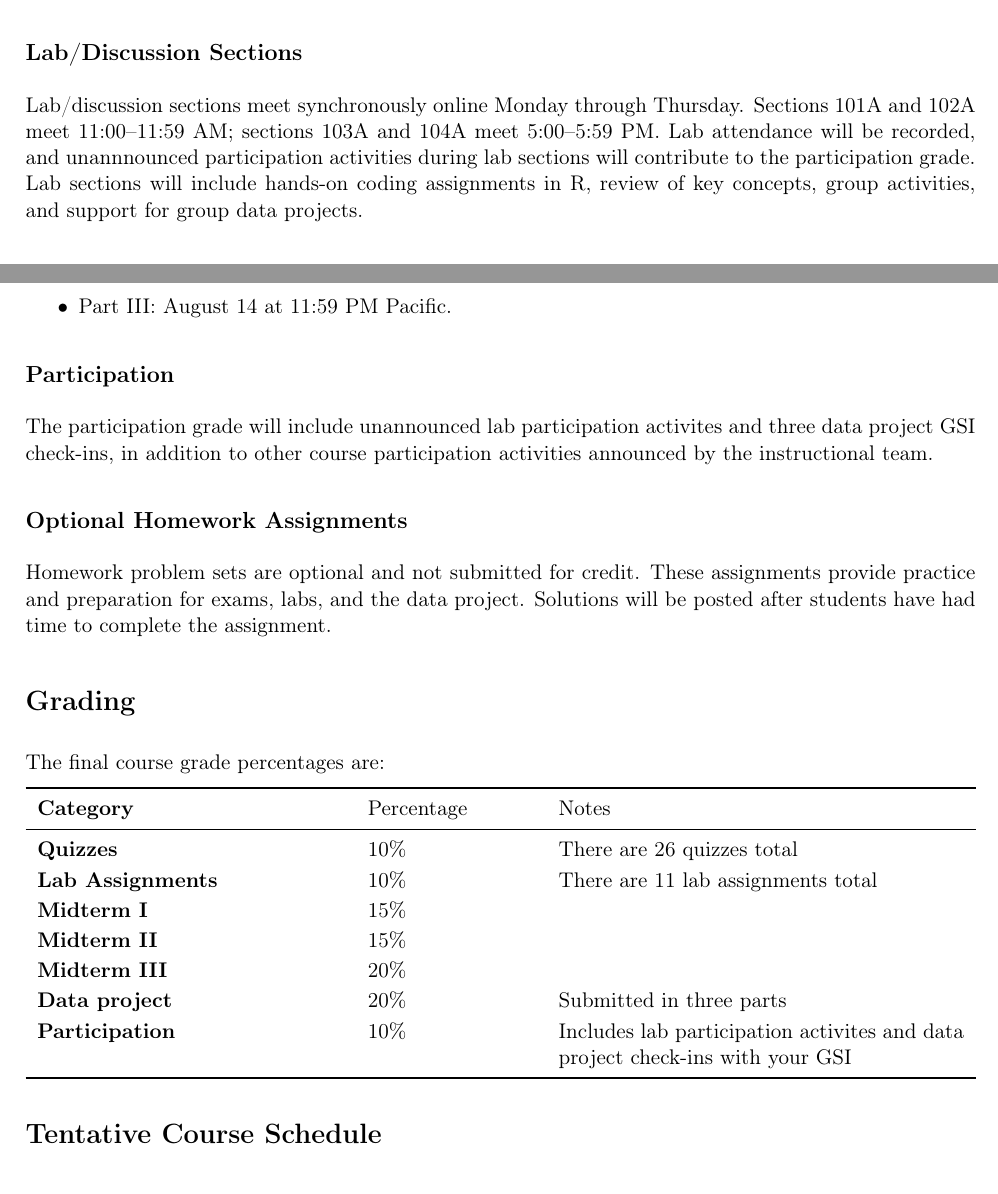
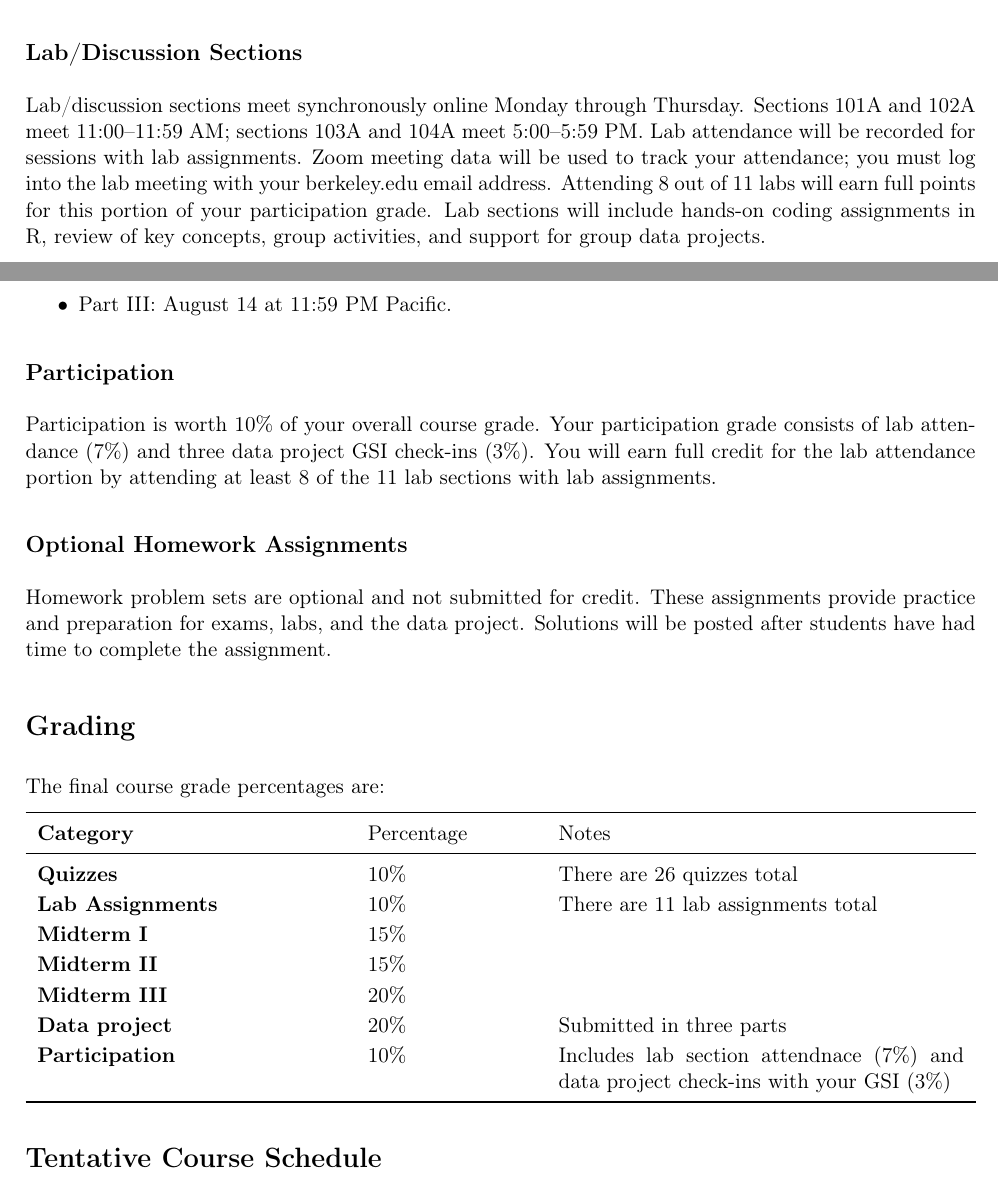
Before and after one commit to ph142-ucb/su26, a LaTeX document (src/ph142-syllabus-su26.tex): two parts of pages 4 and 5 of 7, joined at a grey line, cut so that both start at the same text. Compiled offline with pdfLaTeX.

Commit message:
syllabus participation

```diff
--- a/src/ph142-syllabus-su26.tex
+++ b/src/ph142-syllabus-su26.tex
@@ -195,10 +195,12 @@ recordings and materials to keep pace with the course.
 
 Lab/discussion sections meet synchronously online Monday through Thursday.
 Sections 101A and 102A meet 11:00--11:59 AM; sections 103A and 104A meet
-5:00--5:59 PM. Lab attendance will be recorded, and unannnounced participation
-activities during lab sections will contribute to the participation grade.
-Lab sections will include hands-on coding assignments in R, review of key concepts,
-group activities, and support for group data projects.
+5:00--5:59 PM. Lab attendance will be recorded for sessions with lab assignments.
+Zoom meeting data will be used to track your attendance; you must log into the lab
+meeting with your berkeley.edu email address. Attending 8 out of 11 labs will earn
+full points for this portion of your participation grade. Lab sections will include
+hands-on coding assignments in R, review of key concepts, group activities, and
+support for group data projects.
 
 \subsection*{Quizzes}
 
@@ -250,9 +252,10 @@ The Summer 2026 deadlines are:
 
 \subsection*{Participation}
 
-The participation grade will include unannounced lab participation activites
-and three data project GSI check-ins, in addition to other course participation
-activities announced by the instructional team.
+Participation is worth 10\% of your overall course grade. Your participation grade
+consists of lab attendance (7\%) and three data project GSI check-ins (3\%). You
+will earn full credit for the lab attendance portion by attending at least 8 of the
+11 lab sections with lab assignments.
 
 \subsection*{Optional Homework Assignments}
 
@@ -274,7 +277,7 @@ Midterm I & 15\% & \\
 Midterm II & 15\% & \\
 Midterm III & 20\% & \\
 Data project & 20\% & Submitted in three parts\\
-Participation & 10\% & Includes lab participation activites and data project check-ins with your GSI\\
+Participation & 10\% & Includes lab section attendnace (7\%) and data project check-ins with your GSI (3\%)\\
 \bottomrule
 \end{tabularx}
 
```
Also changed, not shown: src/ph142-syllabus-su26.pdf, 2 other files.
